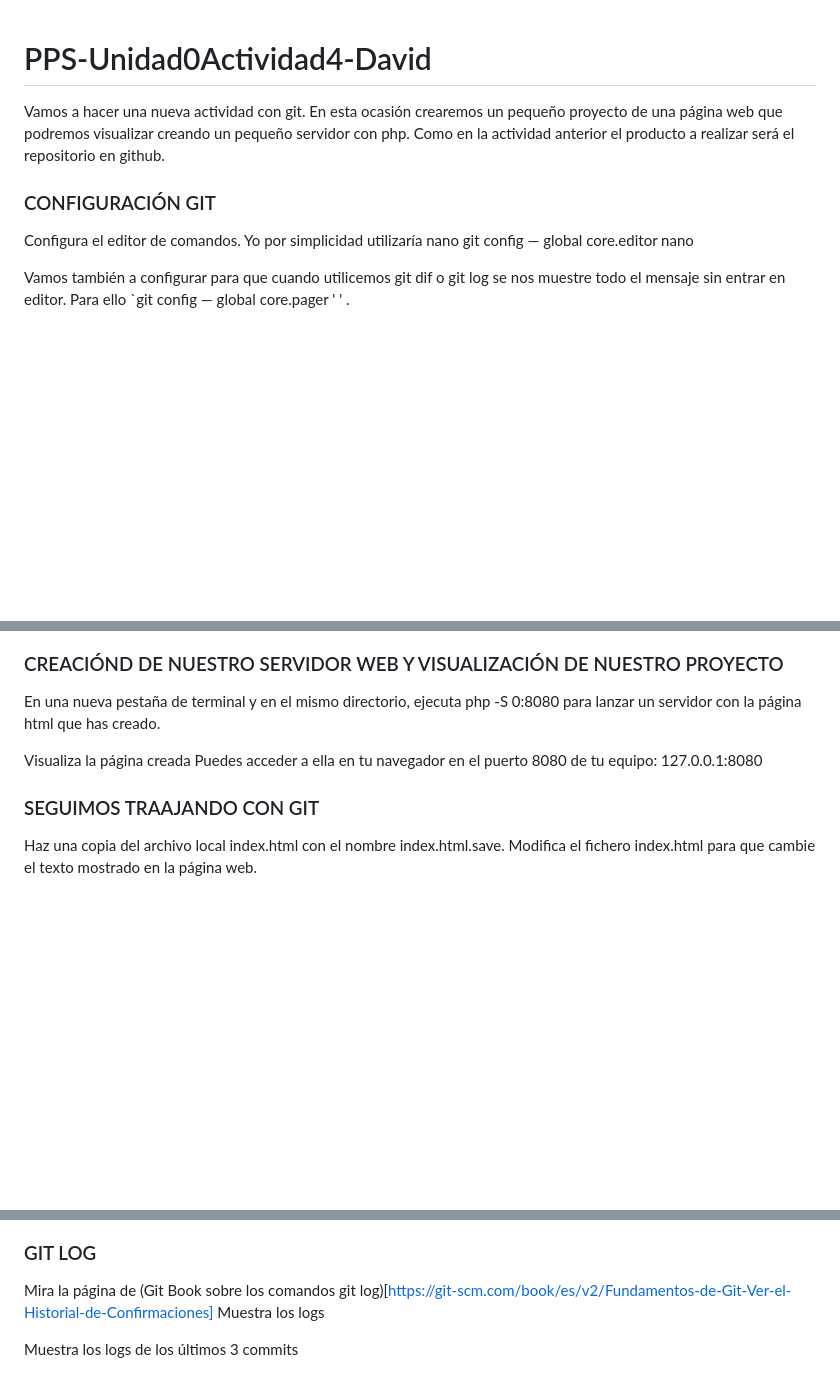
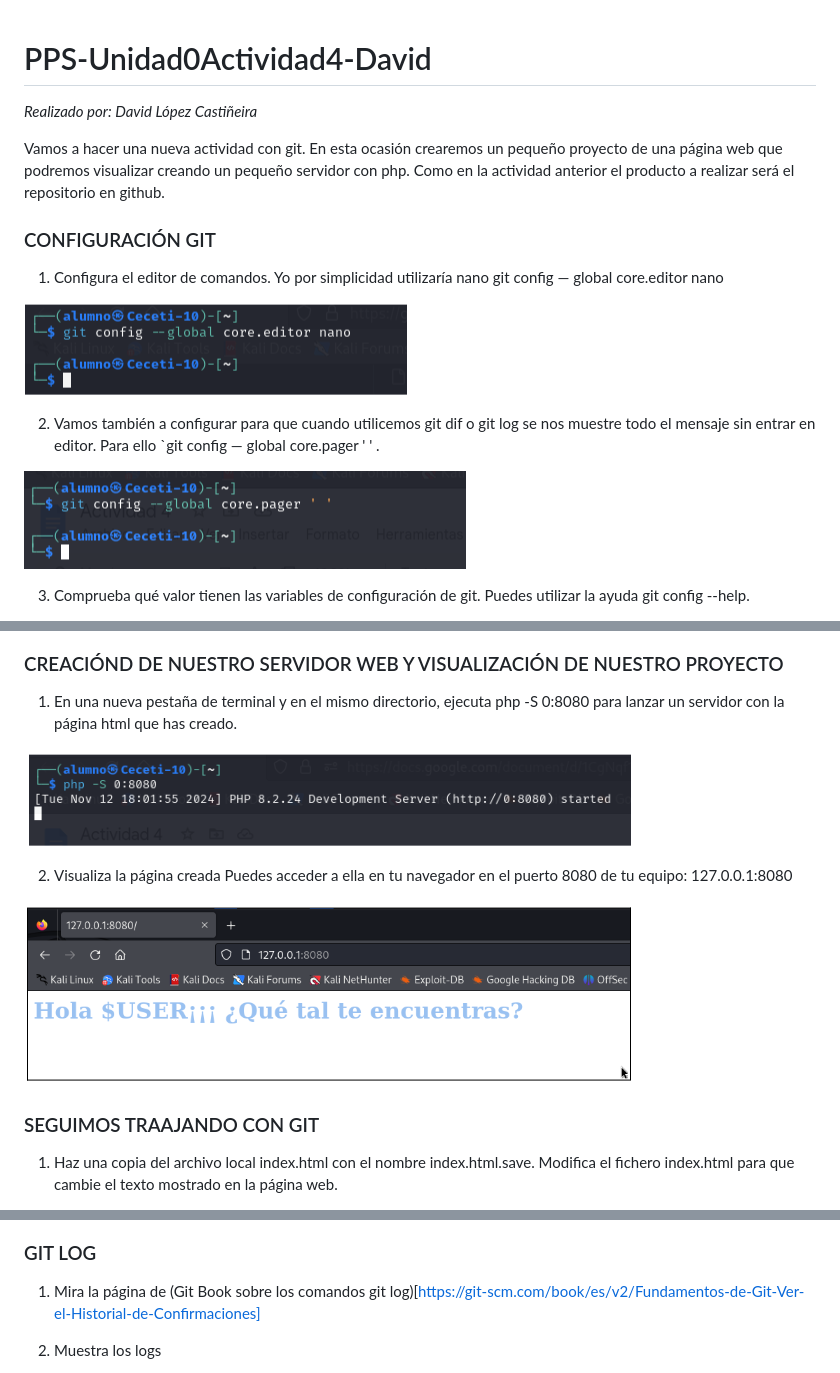
Before and after one commit to vjp-davidLC/PPS-Unidad0Actividad4-David, a Markdown page: README.md, 3 parts joined by grey strips. GitHub-like rendering; blank space fills up the shorter version.

```diff
--- a/README.md
+++ b/README.md
@@ -1,15 +1,19 @@
 # PPS-Unidad0Actividad4-David
+
+*Realizado por: David López Castiñeira*
+
 Vamos a hacer una nueva actividad con git. En esta ocasión crearemos un pequeño proyecto de una página web que podremos visualizar creando un pequeño servidor con php. Como en la actividad anterior el producto a realizar será el repositorio en github.
-
-
 
 
 ### CONFIGURACIÓN GIT
 
-Configura el editor de comandos. Yo por simplicidad utilizaría nano git config — global core.editor nano
+1. Configura el editor de comandos. Yo por simplicidad utilizaría nano git config — global core.editor nano
 
+![img1](img/img1.PNG)
 
+2. Vamos también a configurar para que cuando utilicemos git dif o git log se nos muestre todo el mensaje sin entrar en editor. Para ello `git config — global core.pager ' ' .
 
-Vamos también a configurar para que cuando utilicemos git dif o git log se nos muestre todo el mensaje sin entrar en editor. Para ello `git config — global core.pager ' ' .
+![img2](img/img2.PNG)
 
+3. Comprueba qué valor tienen las variables de configuración de git. Puedes utilizar la ayuda git config --help.
 
@@ -107,13 +121,15 @@ Vuelve a subir los cambios a tu repositorio de github (git push)
 
 ### CREACIÓND DE NUESTRO SERVIDOR WEB Y VISUALIZACIÓN DE NUESTRO PROYECTO
 
-En una nueva pestaña de terminal y en el mismo directorio, ejecuta php -S 0:8080 para lanzar un servidor con la página html que has creado.
+1. En una nueva pestaña de terminal y en el mismo directorio, ejecuta php -S 0:8080 para lanzar un servidor con la página html que has creado.
 
-Visualiza la página creada Puedes acceder a ella en tu navegador en el puerto 8080 de tu equipo: 127.0.0.1:8080
+![img28](img/img28.PNG)
 
+2. Visualiza la página creada Puedes acceder a ella en tu navegador en el puerto 8080 de tu equipo: 127.0.0.1:8080
 
+![img29](img/img29.PNG)
 
 ### SEGUIMOS TRAAJANDO CON GIT
 
-Haz una copia del archivo local index.html con el nombre index.html.save. Modifica el fichero index.html para que cambie el texto mostrado en la página web.
+1. Haz una copia del archivo local index.html con el nombre index.html.save. Modifica el fichero index.html para que cambie el texto mostrado en la página web.
 
@@ -146,8 +180,7 @@ Modifica el archivo index.php desde la página de github.com y haz un pull y com
 
 ### GIT LOG
 
-Mira la página de (Git Book sobre los comandos git log)[https://git-scm.com/book/es/v2/Fundamentos-de-Git-Ver-el-Historial-de-Confirmaciones]
-Muestra los logs
+1. Mira la página de (Git Book sobre los comandos git log)[https://git-scm.com/book/es/v2/Fundamentos-de-Git-Ver-el-Historial-de-Confirmaciones]
 
-Muestra los logs de los últimos 3 commits
+2. Muestra los logs
 
```
Also changed, not shown: other parts of README.md (+98 -105 lines).
